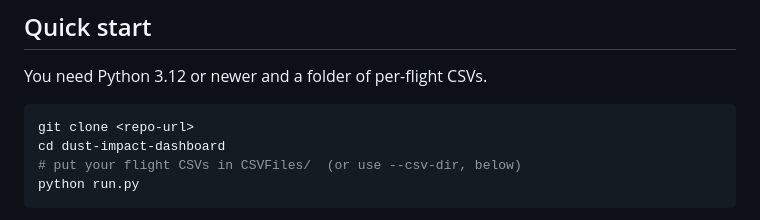
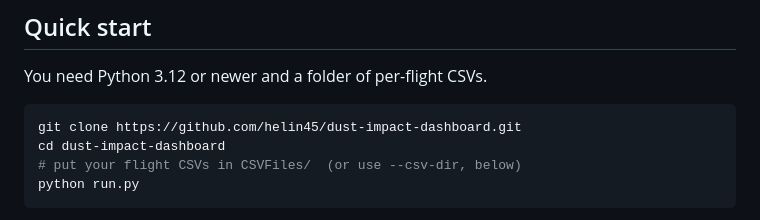
Before and after one commit to helin45/dust-impact-dashboard, a Markdown page: README.md, the part around the change. Rendered like a GitHub page.

Commit message:
Use the real clone URL in the README Quick start

````diff
--- a/README.md
+++ b/README.md
@@ -17,7 +17,7 @@ and, for the optional dust-source-attribution features, your own local
 You need Python 3.12 or newer and a folder of per-flight CSVs.
 
 ```bash
-git clone <repo-url>
+git clone https://github.com/helin45/dust-impact-dashboard.git
 cd dust-impact-dashboard
 # put your flight CSVs in CSVFiles/  (or use --csv-dir, below)
 python run.py
````
